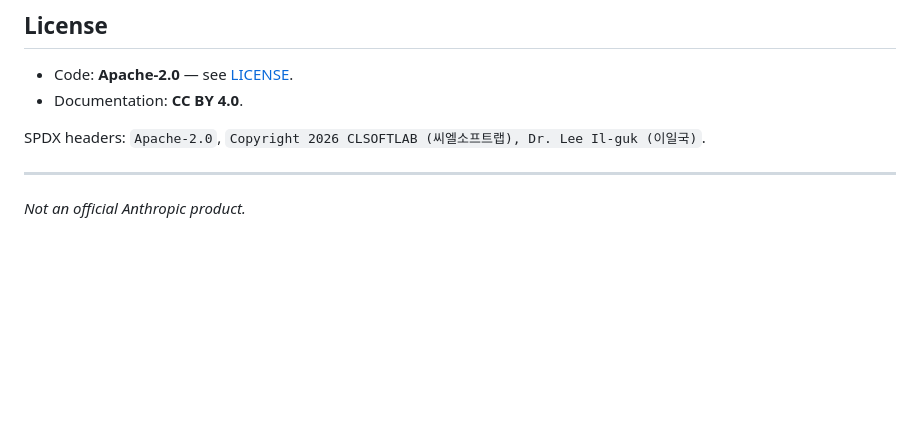
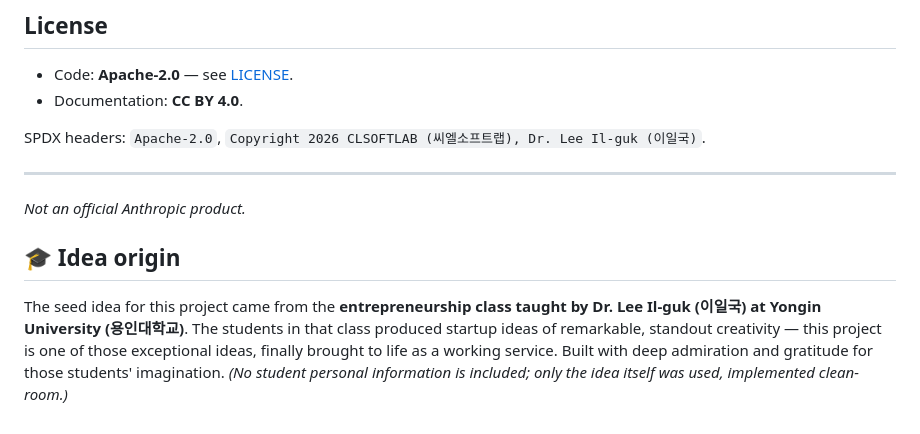
Before and after one commit to clsoftlab-lang/senior-phone-helper, a Markdown page: README.md, the part around the change. Rendered like a GitHub page; blank space fills up the shorter version.

```diff
--- a/README.md
+++ b/README.md
@@ -87,3 +87,7 @@ SPDX headers: `Apache-2.0`, `Copyright 2026 CLSOFTLAB (씨엘소프트랩), Dr.
 ---
 
 *Not an official Anthropic product.*
+
+## 🎓 Idea origin
+
+The seed idea for this project came from the **entrepreneurship class taught by Dr. Lee Il-guk (이일국) at Yongin University (용인대학교)**. The students in that class produced startup ideas of remarkable, standout creativity — this project is one of those exceptional ideas, finally brought to life as a working service. Built with deep admiration and gratitude for those students' imagination. *(No student personal information is included; only the idea itself was used, implemented clean-room.)*
```
Also changed, not shown: README.ko.md (+4 -0 lines).
